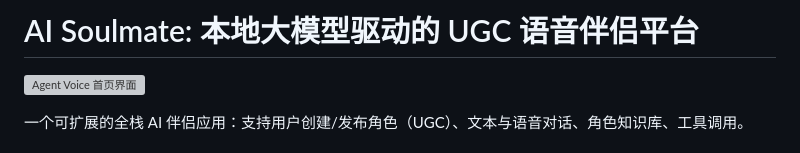
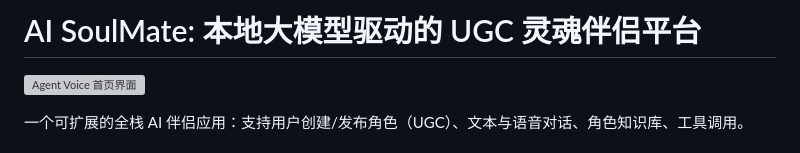
Before and after one commit to ByteTitan-star/Agent_SoulMate, a Markdown page: README.md, the part around the change. Rendered like a GitHub page; grey boxes are pictures that could not be loaded.

```diff
--- a/README.md
+++ b/README.md
@@ -1,4 +1,4 @@
-# AI Soulmate: 本地大模型驱动的 UGC 语音伴侣平台
+# AI SoulMate: 本地大模型驱动的 UGC 灵魂伴侣平台
 
 ![Agent Voice 首页界面](./figures/Agent-SoulMate-home.png)
 
```
